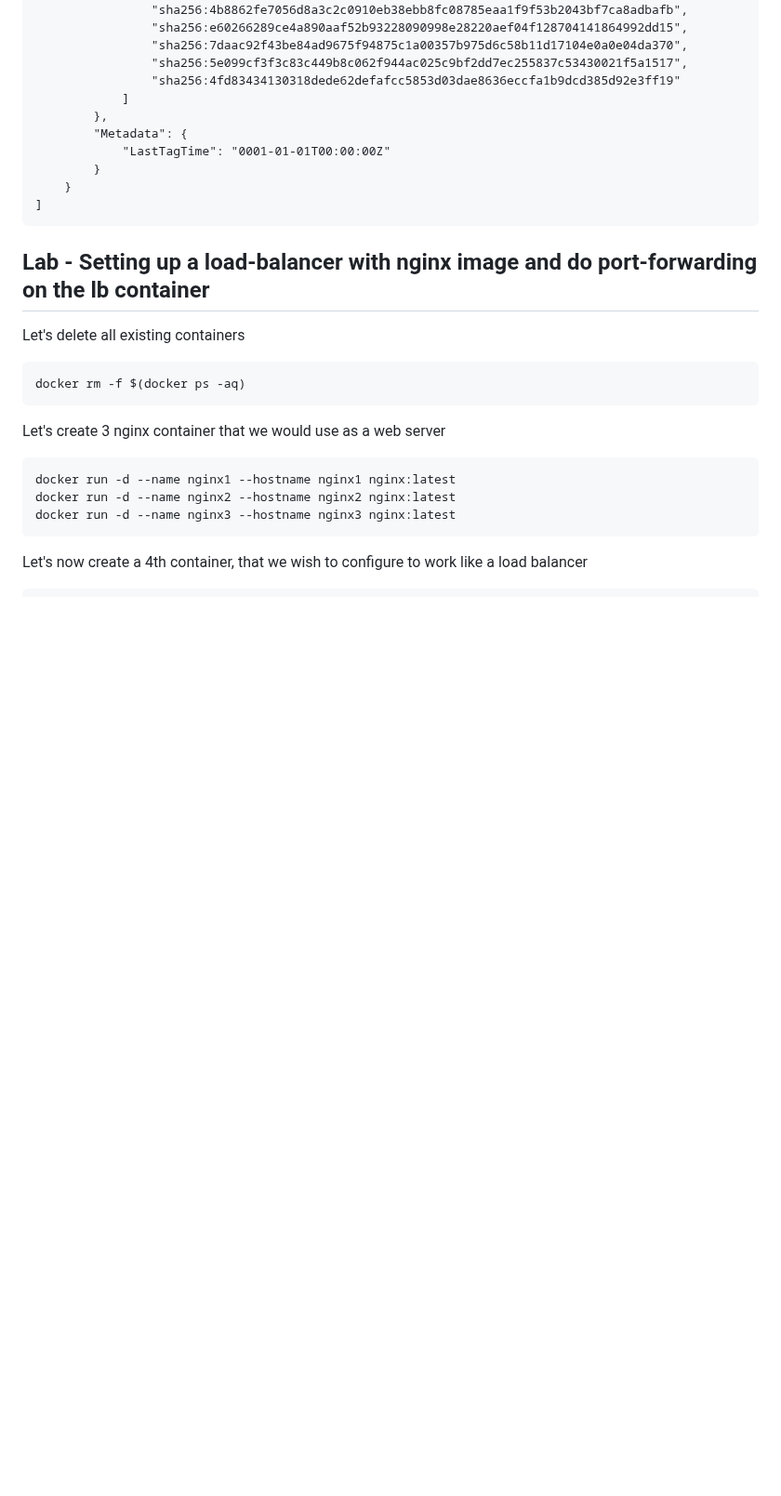
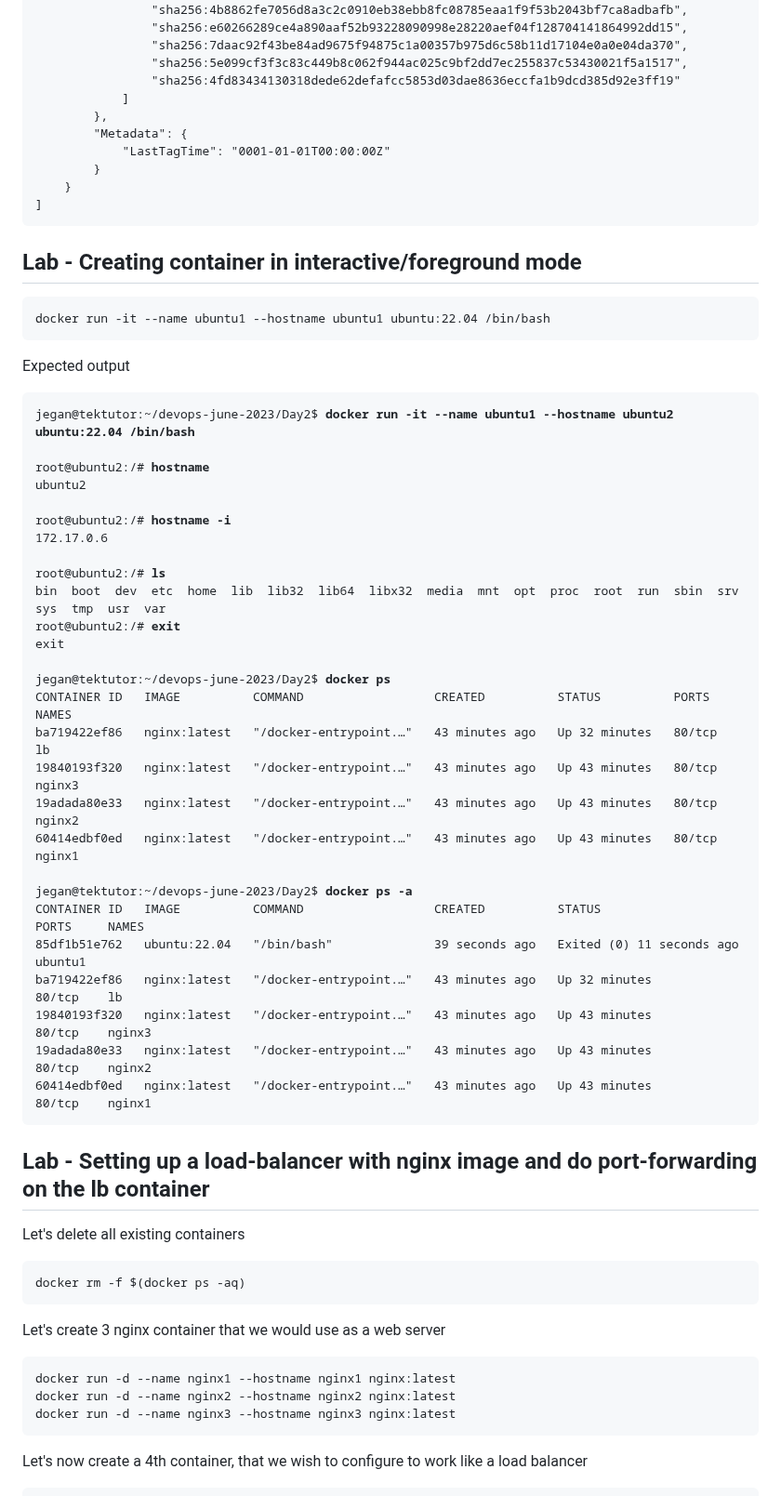
Before and after one commit to Renuavhi/devops-june-2023, a Markdown page: Day2/README.md, the part around the change. Shown at 93% size. GitHub-like rendering; blank space fills up the shorter version.

````diff
--- a/Day2/README.md
+++ b/Day2/README.md
@@ -510,6 +510,42 @@ jegan@tektutor:~/devops-june-2023/Day2$ docker image inspect nginx:latest
 ]
 </pre>
 
+## Lab - Creating container in interactive/foreground mode
+```
+docker run -it --name ubuntu1 --hostname ubuntu1 ubuntu:22.04 /bin/bash
+```
+
+Expected output
+<pre>
+jegan@tektutor:~/devops-june-2023/Day2$ <b>docker run -it --name ubuntu1 --hostname ubuntu2 ubuntu:22.04 /bin/bash</b>
+
+root@ubuntu2:/# <b>hostname</b>
+ubuntu2
+
+root@ubuntu2:/# <b>hostname -i</b>
+172.17.0.6
+
+root@ubuntu2:/# <b>ls</b>
+bin  boot  dev  etc  home  lib  lib32  lib64  libx32  media  mnt  opt  proc  root  run  sbin  srv  sys  tmp  usr  var
+root@ubuntu2:/# <b>exit</b>
+exit
+
+jegan@tektutor:~/devops-june-2023/Day2$ <b>docker ps</b>
+CONTAINER ID   IMAGE          COMMAND                  CREATED          STATUS          PORTS     NAMES
+ba719422ef86   nginx:latest   "/docker-entrypoint.…"   43 minutes ago   Up 32 minutes   80/tcp    lb
+19840193f320   nginx:latest   "/docker-entrypoint.…"   43 minutes ago   Up 43 minutes   80/tcp    nginx3
+19adada80e33   nginx:latest   "/docker-entrypoint.…"   43 minutes ago   Up 43 minutes   80/tcp    nginx2
+60414edbf0ed   nginx:latest   "/docker-entrypoint.…"   43 minutes ago   Up 43 minutes   80/tcp    nginx1
+
+jegan@tektutor:~/devops-june-2023/Day2$ <b>docker ps -a</b>
+CONTAINER ID   IMAGE          COMMAND                  CREATED          STATUS                      PORTS     NAMES
+85df1b51e762   ubuntu:22.04   "/bin/bash"              39 seconds ago   Exited (0) 11 seconds ago             ubuntu1
+ba719422ef86   nginx:latest   "/docker-entrypoint.…"   43 minutes ago   Up 32 minutes               80/tcp    lb
+19840193f320   nginx:latest   "/docker-entrypoint.…"   43 minutes ago   Up 43 minutes               80/tcp    nginx3
+19adada80e33   nginx:latest   "/docker-entrypoint.…"   43 minutes ago   Up 43 minutes               80/tcp    nginx2
+60414edbf0ed   nginx:latest   "/docker-entrypoint.…"   43 minutes ago   Up 43 minutes               80/tcp    nginx1
+</pre>
+
 
 ## Lab - Setting up a load-balancer with nginx image and do port-forwarding on the lb container
 
````
